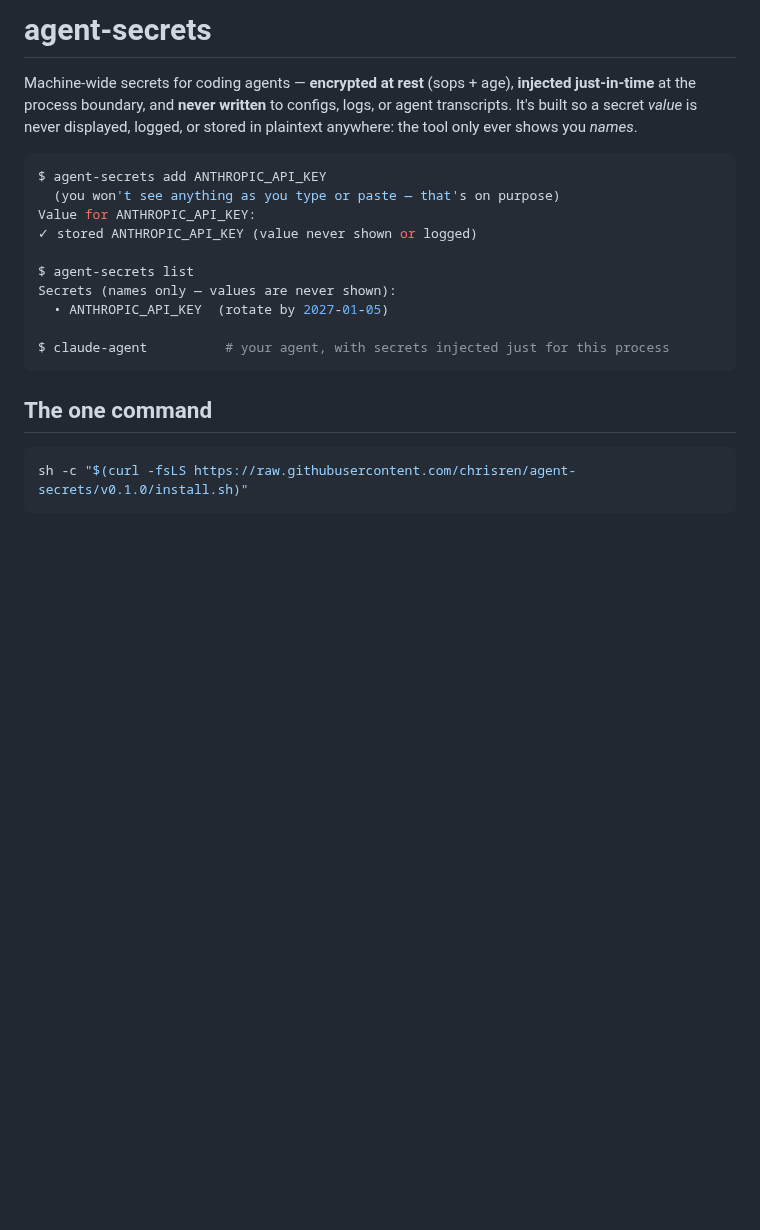
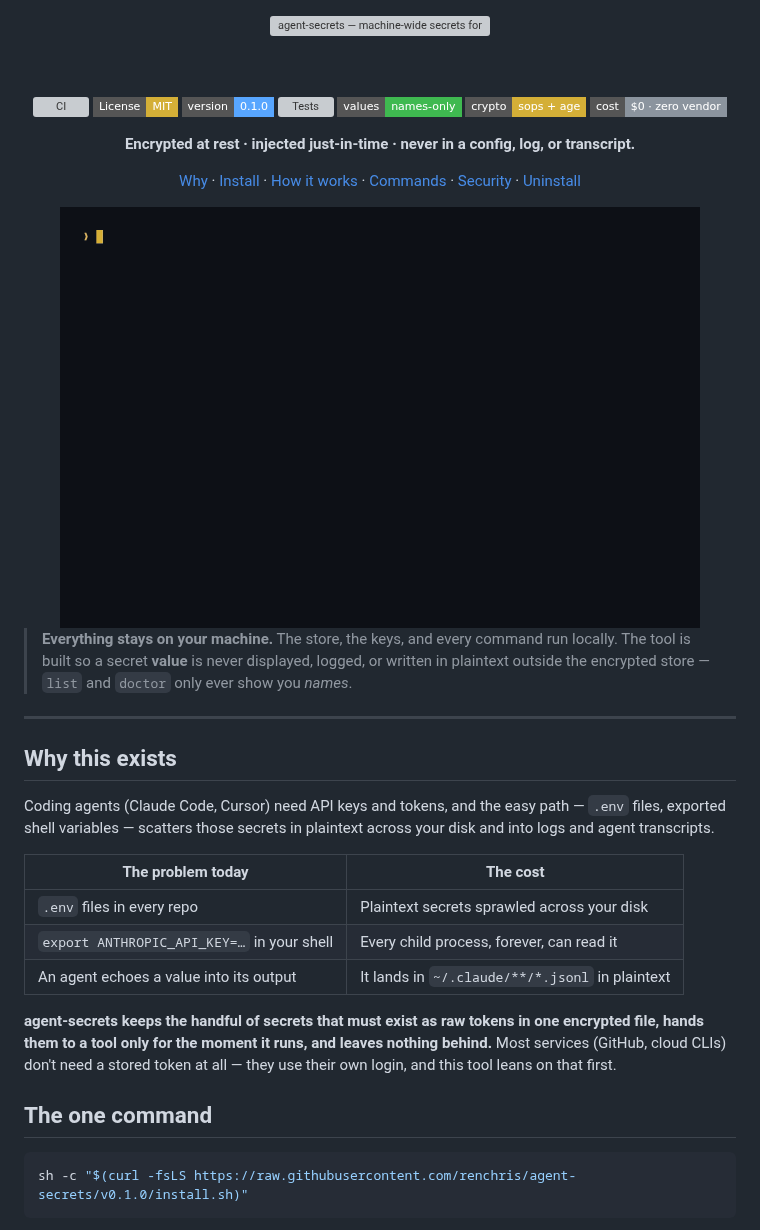
Before and after one commit to renchris/agent-secrets, a Markdown page: README.md, the part around one of its changes. Drawn GitHub-style; pictures changed too: assets/demo.gif (added); badges without logos; blank space fills up the shorter version; grey boxes are pictures that could not be loaded.

````diff
--- a/README.md
+++ b/README.md
@@ -1,26 +1,55 @@
-# agent-secrets
+<div align="center">
 
-Machine-wide secrets for coding agents — **encrypted at rest** (sops + age), **injected
-just-in-time** at the process boundary, and **never written** to configs, logs, or agent
-transcripts. It's built so a secret *value* is never displayed, logged, or stored in plaintext
-anywhere: the tool only ever shows you *names*.
+<img src="assets/hero.svg" alt="agent-secrets — machine-wide secrets for coding agents, encrypted at rest, injected just-in-time, names-only" width="100%">
 
-```console
-$ agent-secrets add ANTHROPIC_API_KEY
-  (you won't see anything as you type or paste — that's on purpose)
-Value for ANTHROPIC_API_KEY:
-✓ stored ANTHROPIC_API_KEY (value never shown or logged)
+<br><br>
 
-$ agent-secrets list
-Secrets (names only — values are never shown):
-  • ANTHROPIC_API_KEY  (rotate by 2027-01-05)
+[![CI](https://github.com/renchris/agent-secrets/actions/workflows/ci.yml/badge.svg)](https://github.com/renchris/agent-secrets/actions/workflows/ci.yml)
+[![License: MIT](https://img.shields.io/badge/License-MIT-d4af37?style=flat-square)](LICENSE)
+[![Version](https://img.shields.io/badge/version-0.1.0-58a6ff?style=flat-square)](VERSION)
+[![Tests](https://img.shields.io/badge/bats-30%2F30-3fb950?style=flat-square)](tests)
+[![Security](https://img.shields.io/badge/values-names--only-3fb950?style=flat-square)](SECURITY.md)
+[![Crypto](https://img.shields.io/badge/crypto-sops%20%2B%20age-d4af37?style=flat-square)](https://github.com/getsops/sops)
+[![Cost](https://img.shields.io/badge/cost-%240%20%C2%B7%20zero%20vendor-8b949e?style=flat-square)](#the-honest-ceiling)
 
-$ claude-agent          # your agent, with secrets injected just for this process
-```
+**Encrypted at rest · injected just-in-time · never in a config, log, or transcript.**
+
+[Why](#why-this-exists) · [Install](#the-one-command) · [How it works](#how-it-works) · [Commands](#commands) · [Security](#the-honest-ceiling) · [Uninstall](#uninstall)
+
+</div>
+
+<div align="center">
+
+<img src="assets/demo.gif" alt="agent-secrets demo: list shows names only, run injects a value but only its byte count is shown, doctor is green" width="90%">
+
+</div>
+
+> **Everything stays on your machine.** The store, the keys, and every command run locally.
+> The tool is built so a secret **value** is never displayed, logged, or written in plaintext
+> outside the encrypted store — `list` and `doctor` only ever show you *names*.
+
+---
+
+## Why this exists
+
+Coding agents (Claude Code, Cursor) need API keys and tokens, and the easy path — `.env` files,
+exported shell variables — scatters those secrets in plaintext across your disk and into logs and
+agent transcripts.
+
+| The problem today | The cost |
+|---|---|
+| `.env` files in every repo | Plaintext secrets sprawled across your disk |
+| `export ANTHROPIC_API_KEY=…` in your shell | Every child process, forever, can read it |
+| An agent echoes a value into its output | It lands in `~/.claude/**/*.jsonl` in plaintext |
+
+**agent-secrets keeps the handful of secrets that must exist as raw tokens in one encrypted file,
+hands them to a tool only for the moment it runs, and leaves nothing behind.** Most services
+(GitHub, cloud CLIs) don't need a stored token at all — they use their own login, and this tool
+leans on that first.
 
 ## The one command
 
 ```sh
-sh -c "$(curl -fsLS https://raw.githubusercontent.com/chrisren/agent-secrets/v0.1.0/install.sh)"
+sh -c "$(curl -fsLS https://raw.githubusercontent.com/renchris/agent-secrets/v0.1.0/install.sh)"
 ```
 
````
Also changed, not shown: other parts of README.md (+121 -50 lines), 8 other files.
